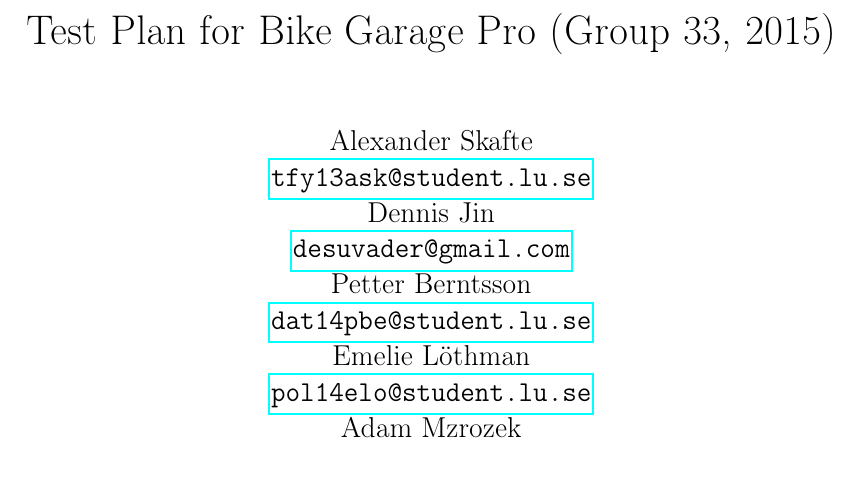
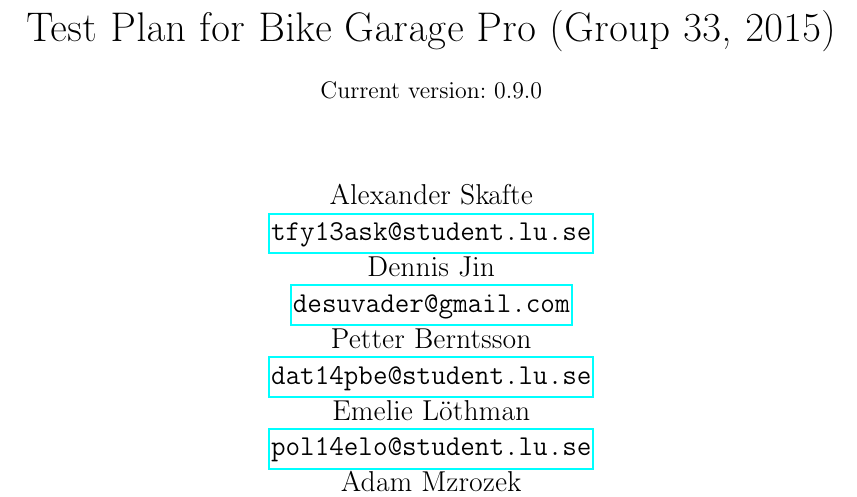
Before and after one commit to shinytofu/ETSA01, a LaTeX document (test-plan/test-plan.tex, which reads test-plan/cover.tex): part of page 1 of 10, cut so that both start at the same text. Compiled offline with pdfLaTeX.

Commit message:
Add version

```diff
--- a/test-plan/cover.tex
+++ b/test-plan/cover.tex
@@ -1,5 +1,7 @@
 \title{
 	Test Plan for Bike Garage Pro (Group 33, 2015)\\
+	\vspace{0.2in}
+	\normalsize Current version: 0.9.0
 }
 \author{
 	Alexander Skafte\\
```
